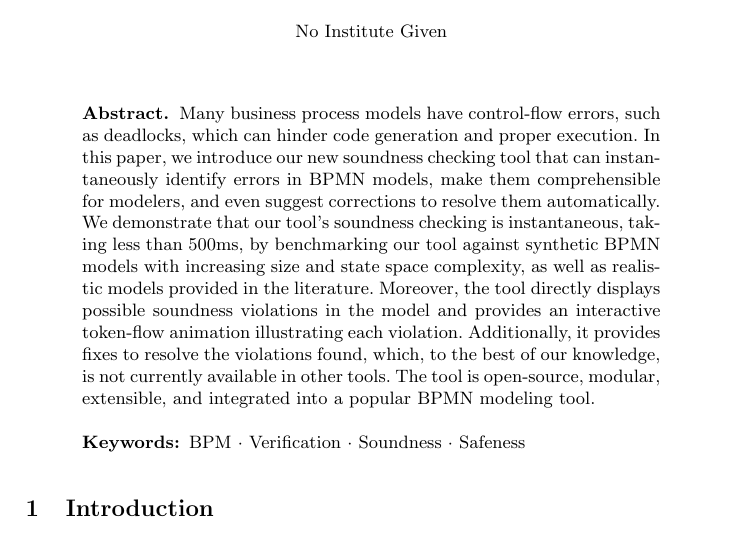
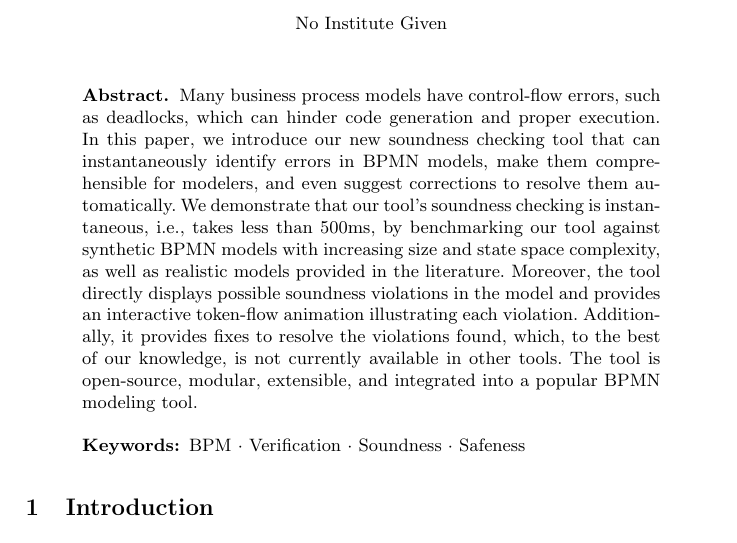
Before and after one commit to timKraeuter/BPM-2024-Extended, a LaTeX thesis (main.tex): part of page 1 of 15, cut so that both start at the same text. Compiled offline with pdfLaTeX.

Commit message:
Abstract

```diff
--- a/main.tex
+++ b/main.tex
@@ -40,7 +40,7 @@ pdfkeywords={BPM, Verification, Soundness, Safeness}
 % TODO: Resubmit the abstract at the end!
 Many business process models have control-flow errors, such as deadlocks, which can hinder code generation and proper execution.
 In this paper, we introduce our new soundness checking tool that can instantaneously identify errors in BPMN models, make them comprehensible for modelers, and even suggest corrections to resolve them automatically.
-We demonstrate that our tool's soundness checking is instantaneous, taking less than 500ms, by benchmarking our tool against synthetic BPMN models with increasing size and state space complexity, as well as realistic models provided in the literature.
+We demonstrate that our tool's soundness checking is instantaneous, i.e., takes less than 500ms, by benchmarking our tool against synthetic BPMN models with increasing size and state space complexity, as well as realistic models provided in the literature.
 Moreover, the tool directly displays possible soundness violations in the model and provides an interactive token-flow animation illustrating each violation.
 Additionally, it provides fixes to resolve the violations found, which, to the best of our knowledge, is not currently available in other tools.
 The tool is open-source, modular, extensible, and integrated into a popular BPMN modeling tool.
```
